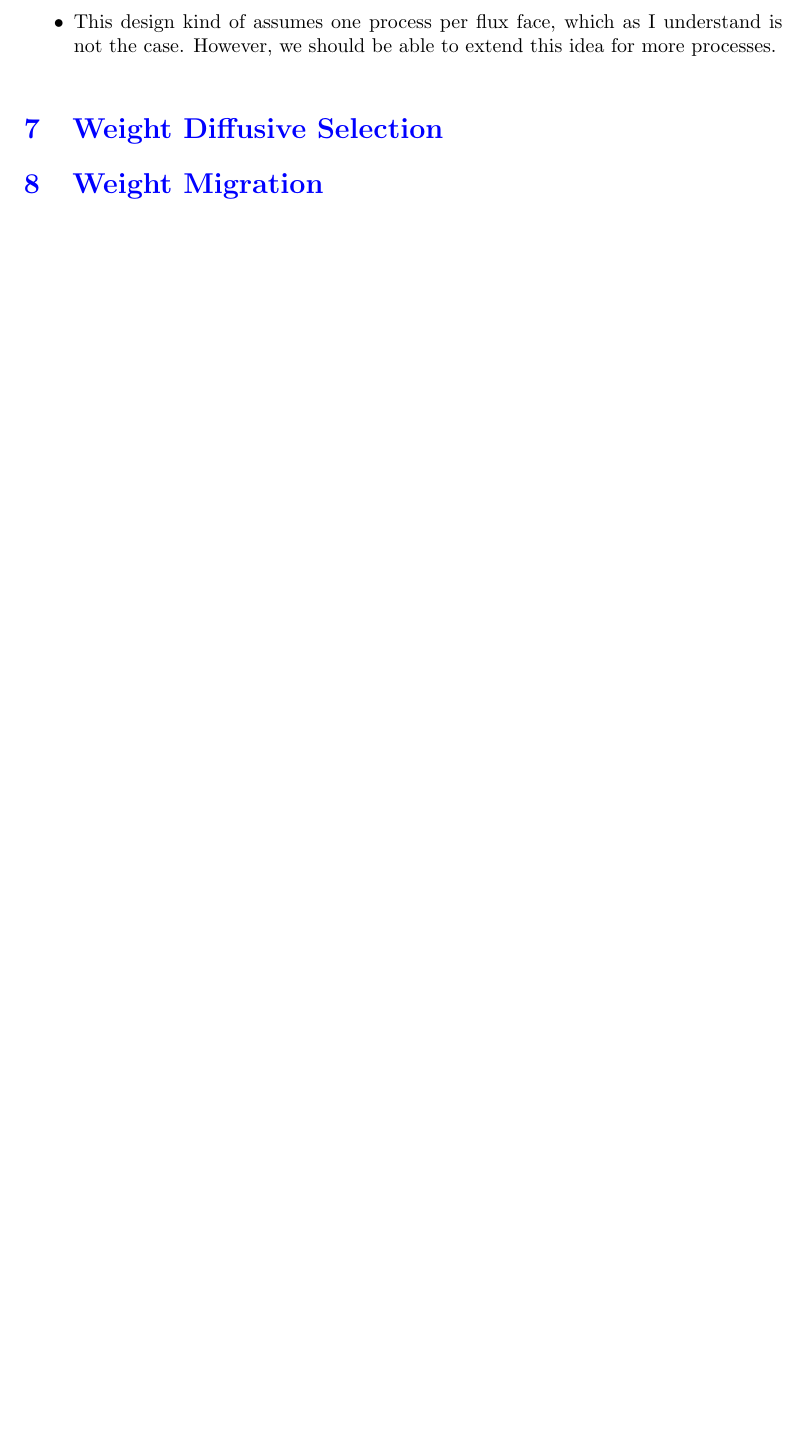
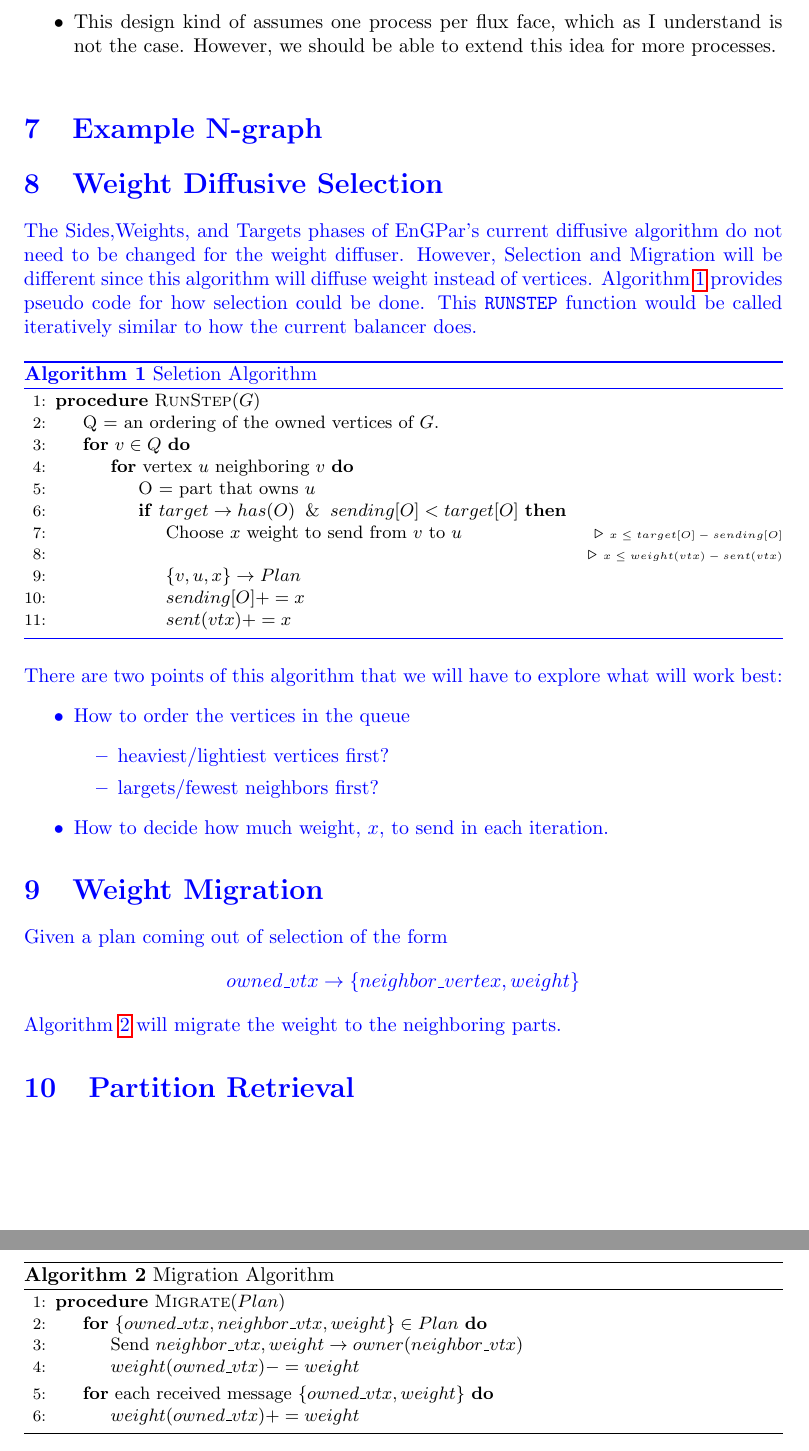
Before and after one commit to SCOREC/EnGPar-Docs, a LaTeX document (xgc_loadbalancing/final.tex): part of page 3 of 3 before the commit and two parts of pages 3 and 4 of 4 after it, the two joined at a grey line, cut so that both start at the same text, the shorter picture padded with empty space. Compiled offline with pdfLaTeX.

Commit message:
Add algorithms for selection and migration

```diff
--- a/xgc_loadbalancing/final.tex
+++ b/xgc_loadbalancing/final.tex
@@ -123,9 +123,75 @@ Here are some questions that may affect the above idea to a smaller degree.
 \end{itemize}
 
 { \color{blue}
-\section{Weight Diffusive Selection}
-\label{sec:select}
-\section{Weight Migration}
-\label{sec:migrate}
+
+  \section{Example N-graph}
+
+  \section{Weight Diffusive Selection}
+  \label{sec:select}
+
+  The Sides,Weights, and Targets phases of EnGPar's current diffusive algorithm do not need to be changed for the weight diffuser. However, Selection and Migration will be different since this algorithm will diffuse weight instead of vertices. Algorithm \ref{alg:select} provides pseudo code for how selection could be done. This \texttt{RUNSTEP} function would be called iteratively similar to how the current balancer does.
+
+  \begin{algorithm}
+    \caption{Seletion Algorithm}
+    \label{alg:select}
+    \small
+    \begin{algorithmic}[1]
+      \Procedure{RunStep}{$G$}
+      \State Q = an ordering of the owned vertices of $G$.
+      \For{$v \in Q$}
+      \For{vertex $u$ neighboring $v$}
+      \State O = part that owns $u$
+      \If{$target\rightarrow has(O) \And sending[O] < target[O]$}
+      \State Choose $x$ weight to send from $v$ to $u$
+      \Comment{{\tiny $x \le target[O] - sending[O]$}}
+      \State
+      \Comment{{\tiny$x \le weight(vtx) - sent(vtx)$}}
+      \State {\{$v,u,x\} \rightarrow Plan$}
+      \State $sending[O] += x$
+      \State $sent(vtx) += x$
+      \EndIf
+      \EndFor
+      \EndFor
+      \EndProcedure
+    \end{algorithmic}
+  \end{algorithm}
+
+  \noindent There are two points of this algorithm that we will have to explore what will work best:
+  \begin{itemize}
+  \item How to order the vertices in the queue
+    \begin{itemize}
+    \item heaviest/lightiest vertices first?
+    \item largets/fewest neighbors first?
+    \end{itemize}
+  \item How to decide how much weight, $x$, to send in each iteration.
+  \end{itemize}
+
+  \section{Weight Migration}
+  \label{sec:migrate}
+
+  Given a plan coming out of selection of the form
+  $$owned\_vtx \rightarrow \{neighbor\_vertex, weight\}$$
+  Algorithm \ref{alg:migrate} will migrate the weight to the neighboring parts.
+
+  \begin{algorithm}
+    \caption{Migration Algorithm}
+    \label{alg:migrate}
+    \small
+    \begin{algorithmic}[1]
+      \Procedure{Migrate}{$Plan$}
+      \For{$\{owned\_vtx,neighbor\_vtx,weight\} \in Plan$}
+      \State Send ${neighbor\_vtx,weight} \rightarrow owner(neighbor\_vtx)$
+      \State $weight(owned\_vtx) -= weight$
+      \EndFor
+      \For{each received message $\{owned\_vtx,weight\}$}
+      \State $weight(owned\_vtx) += weight$
+      \EndFor
+      \EndProcedure
+    \end{algorithmic}
+  \end{algorithm}
+
+  \section{Partition Retrieval}
+
 }
+
 \end{document}
```
